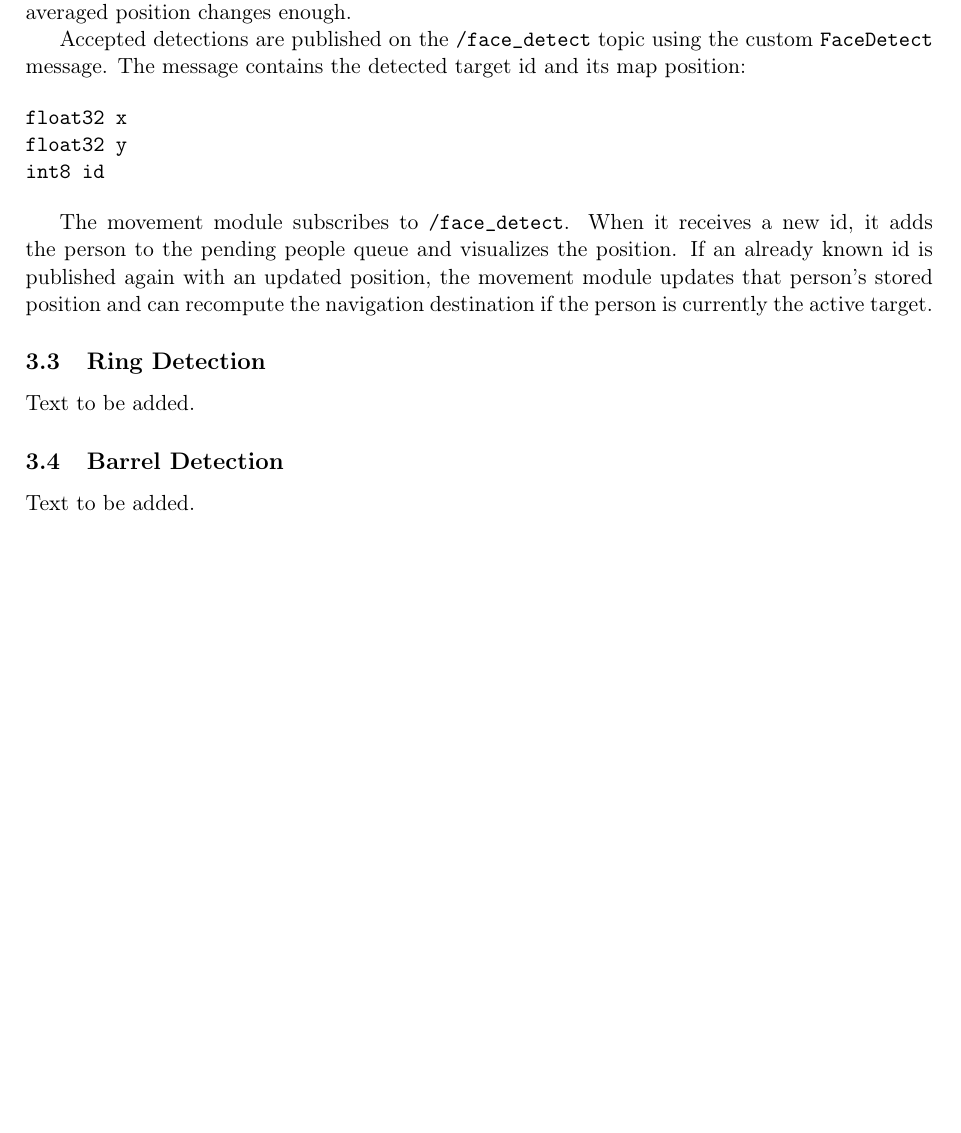
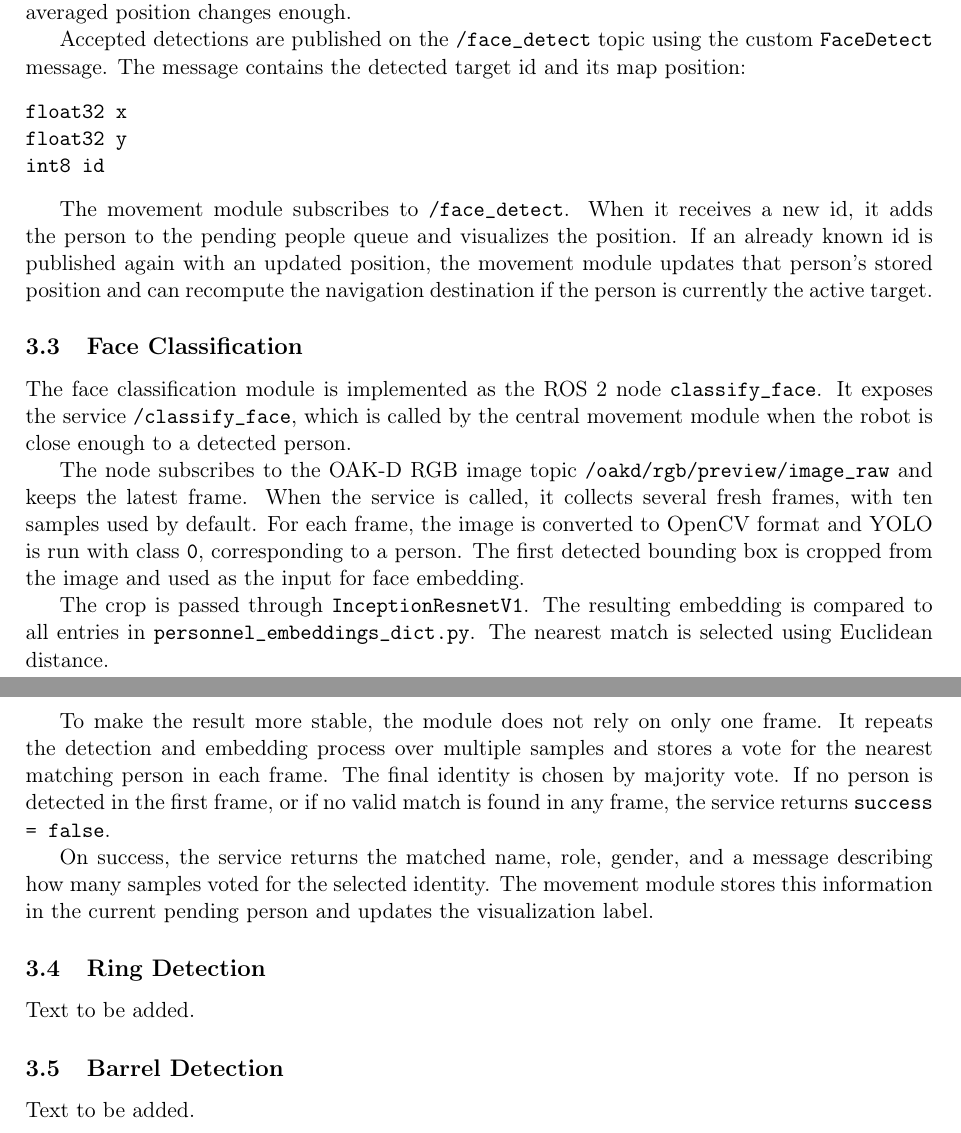
Before and after one commit to JurePuh/RINS_task2, a LaTeX document (Report/report.tex): part of page 3 of 4 before the commit and two parts of pages 3 and 4 of 5 after it, the two joined at a grey line, cut so that both start at the same text, the shorter picture padded with empty space. Compiled offline with pdfLaTeX.

Commit message:
added face classification

```diff
--- a/Report/report.tex
+++ b/Report/report.tex
@@ -90,6 +98,18 @@ int8 id
 \end{verbatim}
 
 The movement module subscribes to \texttt{/face\_detect}. When it receives a new id, it adds the person to the pending people queue and visualizes the position. If an already known id is published again with an updated position, the movement module updates that person's stored position and can recompute the navigation destination if the person is currently the active target.
+
+\subsection{Face Classification}
+
+The face classification module is implemented as the ROS 2 node \texttt{classify\_face}. It exposes the service \texttt{/classify\_face}, which is called by the central movement module when the robot is close enough to a detected person.
+
+The node subscribes to the OAK-D RGB image topic \path|/oakd/rgb/preview/image_raw| and keeps the latest frame. When the service is called, it collects several fresh frames, with ten samples used by default. For each frame, the image is converted to OpenCV format and YOLO is run with class \texttt{0}, corresponding to a person. The first detected bounding box is cropped from the image and used as the input for face embedding.
+
+The crop is passed through \texttt{InceptionResnetV1}. The resulting embedding is compared to all entries in \texttt{personnel\_embeddings\_dict.py}. The nearest match is selected using Euclidean distance.
+
+To make the result more stable, the module does not rely on only one frame. It repeats the detection and embedding process over multiple samples and stores a vote for the nearest matching person in each frame. The final identity is chosen by majority vote. If no person is detected in the first frame, or if no valid match is found in any frame, the service returns \texttt{success = false}.
+
+On success, the service returns the matched name, role, gender, and a message describing how many samples voted for the selected identity. The movement module stores this information in the current pending person and updates the visualization label.
 
 \subsection{Ring Detection}
 
```
Also changed, not shown: Report/report.pdf, Report/report.tex (10 more changed lines), 5 other files.
